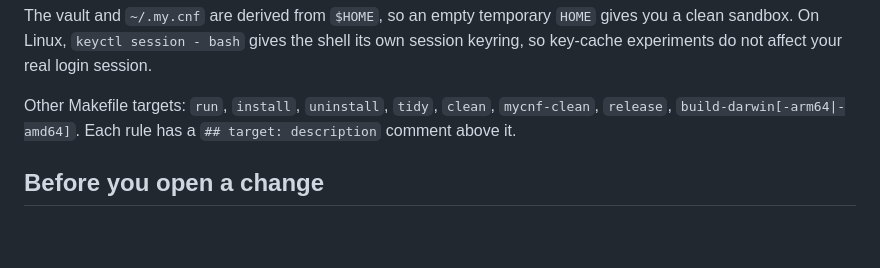
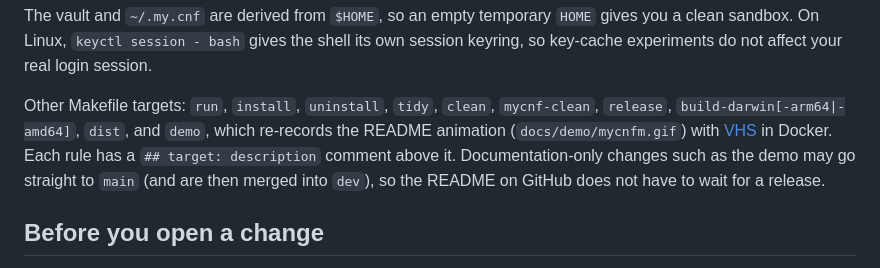
Before and after one commit to master2sid2/mycnfm, a Markdown page: CONTRIBUTING.md, the part around the change. Rendered like a GitHub page; blank space fills up the shorter version.

```diff
--- a/CONTRIBUTING.md
+++ b/CONTRIBUTING.md
@@ -35,8 +35,12 @@ shell its own session keyring, so key-cache experiments do not affect your real
 login session.
 
 Other Makefile targets: `run`, `install`, `uninstall`, `tidy`, `clean`,
-`mycnf-clean`, `release`, `build-darwin[-arm64|-amd64]`. Each rule has a
-`## target: description` comment above it.
+`mycnf-clean`, `release`, `build-darwin[-arm64|-amd64]`, `dist`, and `demo`,
+which re-records the README animation (`docs/demo/mycnfm.gif`) with
+[VHS](https://github.com/charmbracelet/vhs) in Docker. Each rule has a
+`## target: description` comment above it. Documentation-only changes such as
+the demo may go straight to `main` (and are then merged into `dev`), so the
+README on GitHub does not have to wait for a release.
 
 ## Before you open a change
 
```
Also changed, not shown: README.md (+2 -12 lines), docs/demo/mycnfm.gif (added), 3 other files.
